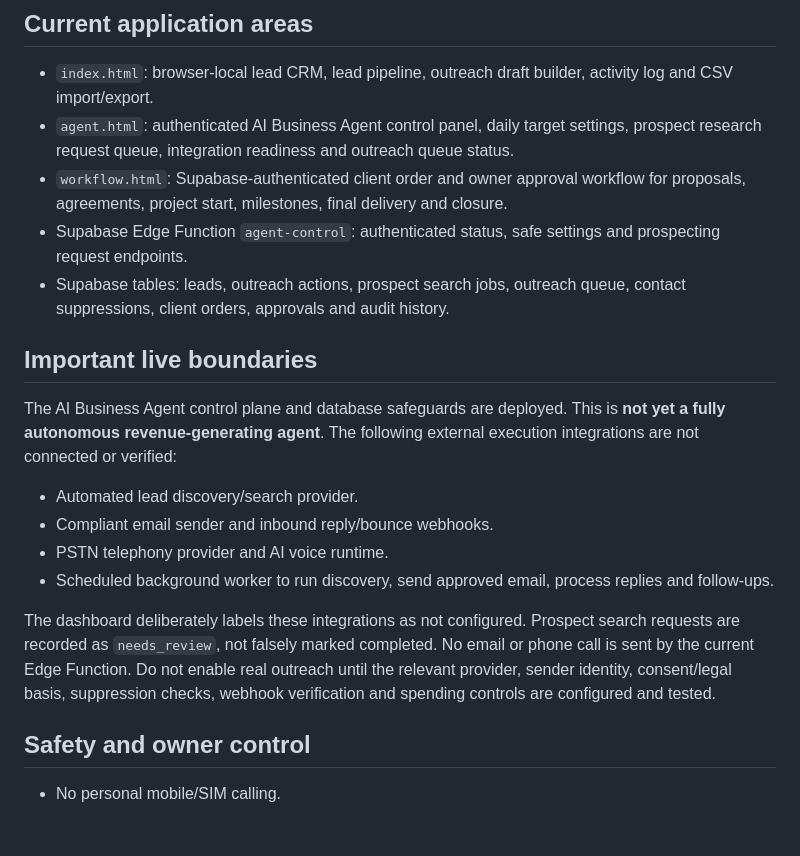
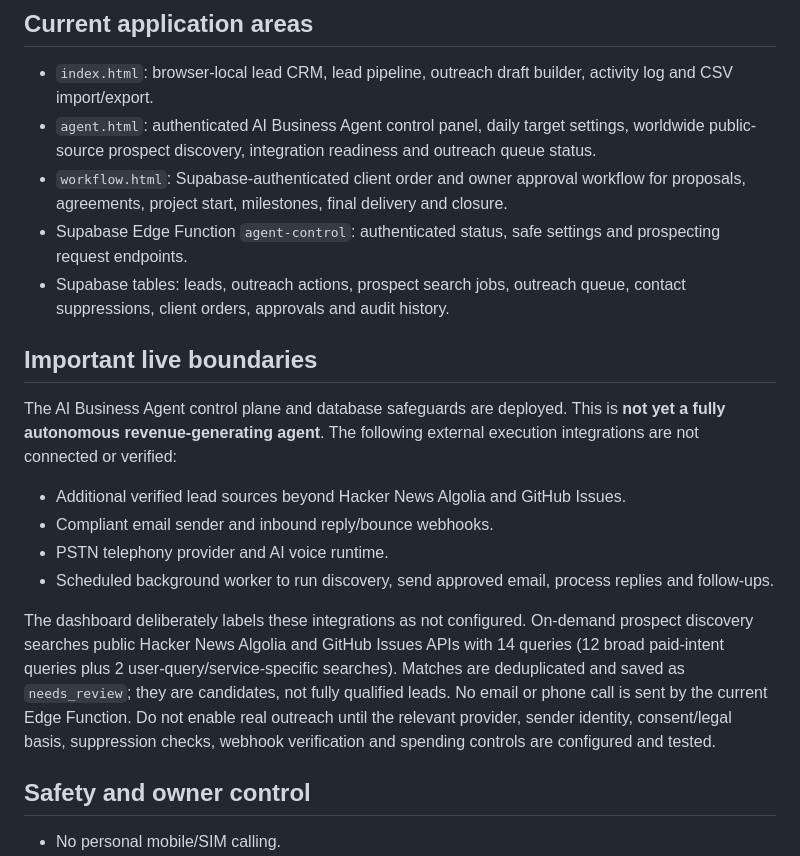
Before and after one commit to geniedevs26/GenieDevs-Client-Acquisition-Agent, a Markdown page: README.md, the part around the change. Drawn GitHub-style; blank space fills up the shorter version.

Commit message:
Update documentation for active prospect discovery

```diff
--- a/README.md
+++ b/README.md
@@ -12,19 +12,19 @@ A private-by-default lead CRM, AI Business Agent control panel, and Supabase-bac
 
 ## Current application areas
 - `index.html`: browser-local lead CRM, lead pipeline, outreach draft builder, activity log and CSV import/export.
-- `agent.html`: authenticated AI Business Agent control panel, daily target settings, prospect research request queue, integration readiness and outreach queue status.
+- `agent.html`: authenticated AI Business Agent control panel, daily target settings, worldwide public-source prospect discovery, integration readiness and outreach queue status.
 - `workflow.html`: Supabase-authenticated client order and owner approval workflow for proposals, agreements, project start, milestones, final delivery and closure.
 - Supabase Edge Function `agent-control`: authenticated status, safe settings and prospecting request endpoints.
 - Supabase tables: leads, outreach actions, prospect search jobs, outreach queue, contact suppressions, client orders, approvals and audit history.
 
 ## Important live boundaries
 The AI Business Agent control plane and database safeguards are deployed. This is **not yet a fully autonomous revenue-generating agent**. The following external execution integrations are not connected or verified:
-- Automated lead discovery/search provider.
+- Additional verified lead sources beyond Hacker News Algolia and GitHub Issues.
 - Compliant email sender and inbound reply/bounce webhooks.
 - PSTN telephony provider and AI voice runtime.
 - Scheduled background worker to run discovery, send approved email, process replies and follow-ups.
 
-The dashboard deliberately labels these integrations as not configured. Prospect search requests are recorded as `needs_review`, not falsely marked completed. No email or phone call is sent by the current Edge Function. Do not enable real outreach until the relevant provider, sender identity, consent/legal basis, suppression checks, webhook verification and spending controls are configured and tested.
+The dashboard deliberately labels these integrations as not configured. On-demand prospect discovery searches public Hacker News Algolia and GitHub Issues APIs with 14 queries (12 broad paid-intent queries plus 2 user-query/service-specific searches). Matches are deduplicated and saved as `needs_review`; they are candidates, not fully qualified leads. No email or phone call is sent by the current Edge Function. Do not enable real outreach until the relevant provider, sender identity, consent/legal basis, suppression checks, webhook verification and spending controls are configured and tested.
 
 ## Safety and owner control
 - No personal mobile/SIM calling.
```
